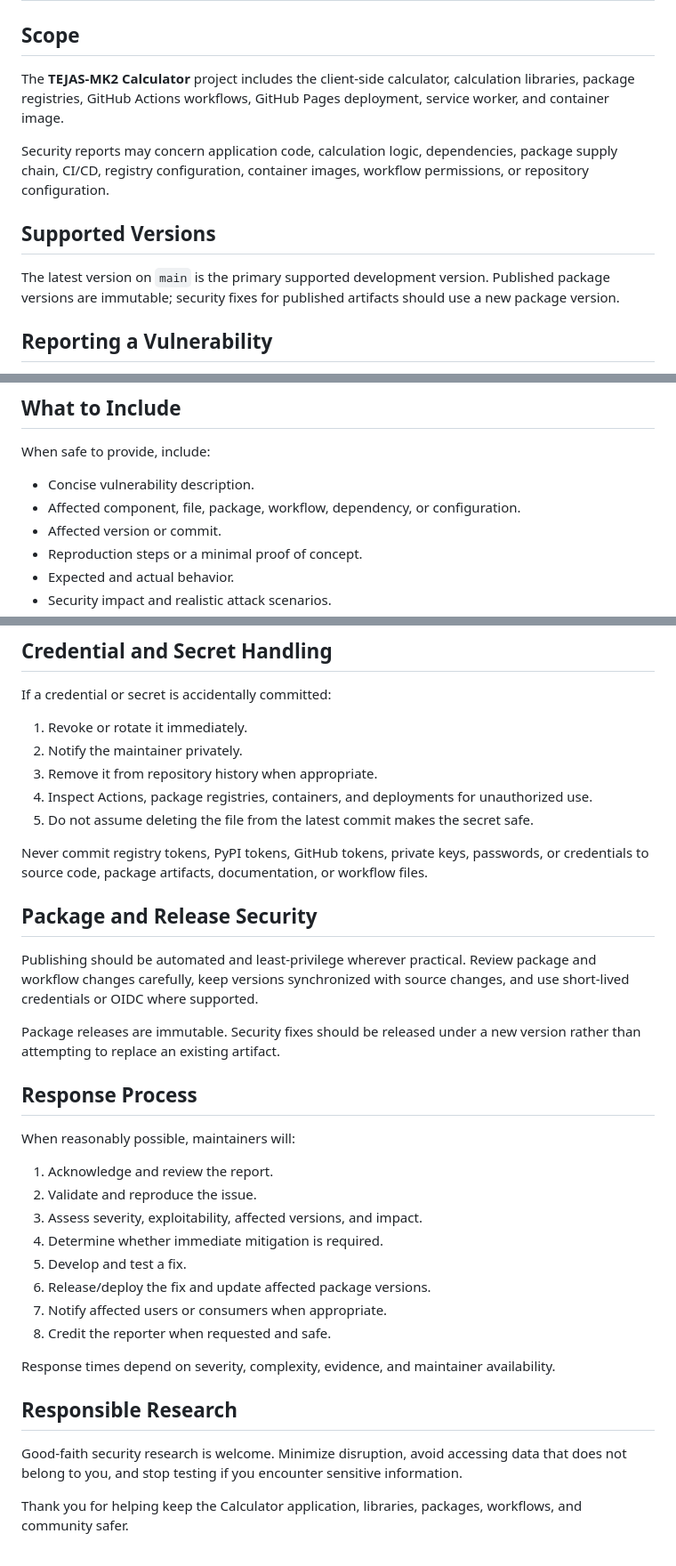
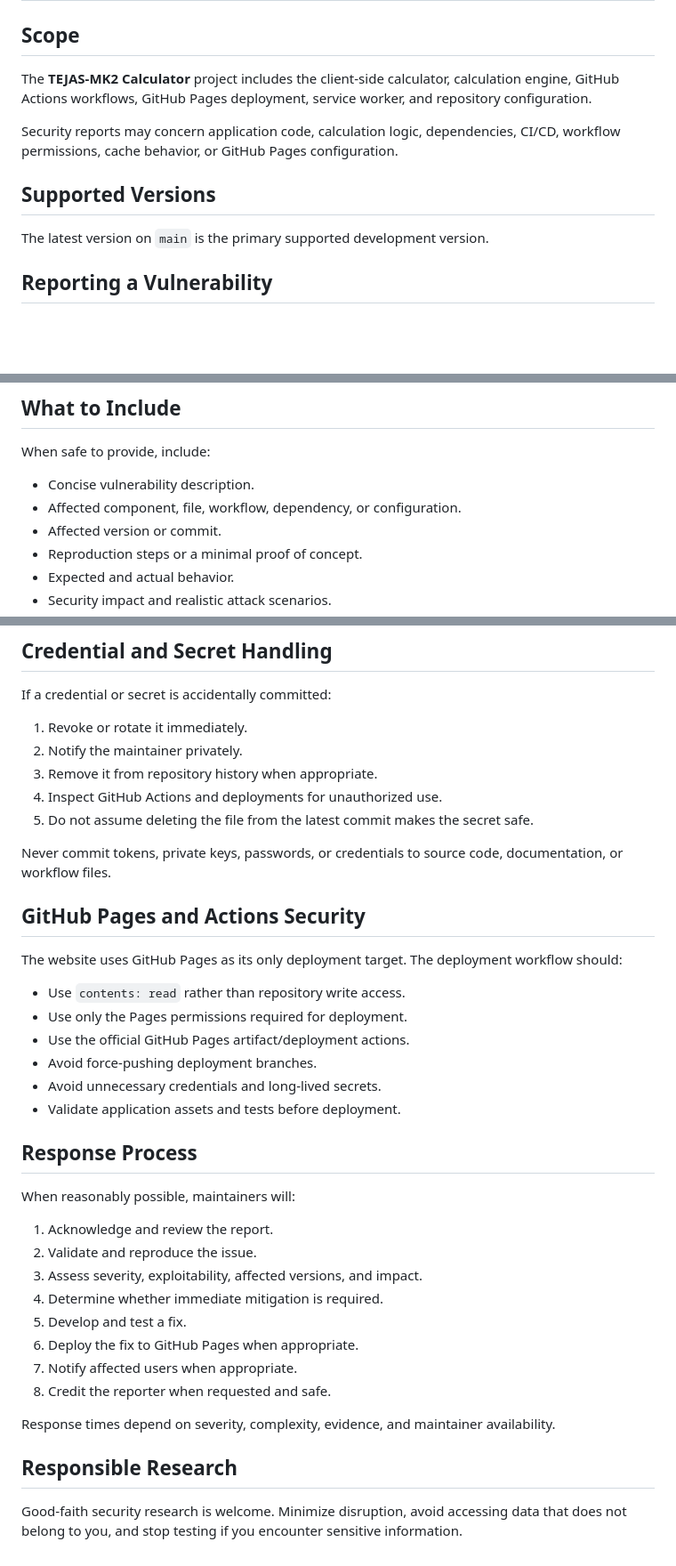
Before and after one commit to TEJAS-MK2/Calculator, a Markdown page: SECURITY.md, 3 parts joined by grey strips. Shown at 89% size. Drawn GitHub-style; blank space fills up the shorter version.

Commit message:
docs: align security policy with Pages-only deployment

```diff
--- a/SECURITY.md
+++ b/SECURITY.md
@@ -2,13 +2,13 @@
 
 ## Scope
 
-The **TEJAS-MK2 Calculator** project includes the client-side calculator, calculation libraries, package registries, GitHub Actions workflows, GitHub Pages deployment, service worker, and container image.
+The **TEJAS-MK2 Calculator** project includes the client-side calculator, calculation engine, GitHub Actions workflows, GitHub Pages deployment, service worker, and repository configuration.
 
-Security reports may concern application code, calculation logic, dependencies, package supply chain, CI/CD, registry configuration, container images, workflow permissions, or repository configuration.
+Security reports may concern application code, calculation logic, dependencies, CI/CD, workflow permissions, cache behavior, or GitHub Pages configuration.
 
 ## Supported Versions
 
-The latest version on `main` is the primary supported development version. Published package versions are immutable; security fixes for published artifacts should use a new package version.
+The latest version on `main` is the primary supported development version.
 
 ## Reporting a Vulnerability
 
@@ -23,7 +23,7 @@ If you are unsure whether a report is security-sensitive, report it privately fi
 When safe to provide, include:
 
 - Concise vulnerability description.
-- Affected component, file, package, workflow, dependency, or configuration.
+- Affected component, file, workflow, dependency, or configuration.
 - Affected version or commit.
 - Reproduction steps or a minimal proof of concept.
 - Expected and actual behavior.
@@ -65,16 +63,21 @@ If a credential or secret is accidentally committed:
 1. Revoke or rotate it immediately.
 2. Notify the maintainer privately.
 3. Remove it from repository history when appropriate.
-4. Inspect Actions, package registries, containers, and deployments for unauthorized use.
+4. Inspect GitHub Actions and deployments for unauthorized use.
 5. Do not assume deleting the file from the latest commit makes the secret safe.
 
-Never commit registry tokens, PyPI tokens, GitHub tokens, private keys, passwords, or credentials to source code, package artifacts, documentation, or workflow files.
+Never commit tokens, private keys, passwords, or credentials to source code, documentation, or workflow files.
 
-## Package and Release Security
+## GitHub Pages and Actions Security
 
-Publishing should be automated and least-privilege wherever practical. Review package and workflow changes carefully, keep versions synchronized with source changes, and use short-lived credentials or OIDC where supported.
+The website uses GitHub Pages as its only deployment target. The deployment workflow should:
 
-Package releases are immutable. Security fixes should be released under a new version rather than attempting to replace an existing artifact.
+- Use `contents: read` rather than repository write access.
+- Use only the Pages permissions required for deployment.
+- Use the official GitHub Pages artifact/deployment actions.
+- Avoid force-pushing deployment branches.
+- Avoid unnecessary credentials and long-lived secrets.
+- Validate application assets and tests before deployment.
 
 ## Response Process
 
@@ -85,8 +88,8 @@ When reasonably possible, maintainers will:
 3. Assess severity, exploitability, affected versions, and impact.
 4. Determine whether immediate mitigation is required.
 5. Develop and test a fix.
-6. Release/deploy the fix and update affected package versions.
-7. Notify affected users or consumers when appropriate.
+6. Deploy the fix to GitHub Pages when appropriate.
+7. Notify affected users when appropriate.
 8. Credit the reporter when requested and safe.
 
 Response times depend on severity, complexity, evidence, and maintainer availability.
@@ -94,5 +97,3 @@ Response times depend on severity, complexity, evidence, and maintainer availabi
 ## Responsible Research
 
 Good-faith security research is welcome. Minimize disruption, avoid accessing data that does not belong to you, and stop testing if you encounter sensitive information.
-
-Thank you for helping keep the Calculator application, libraries, packages, workflows, and community safer.
```
Also changed, not shown: other parts of SECURITY.md (+0 -2 lines).
